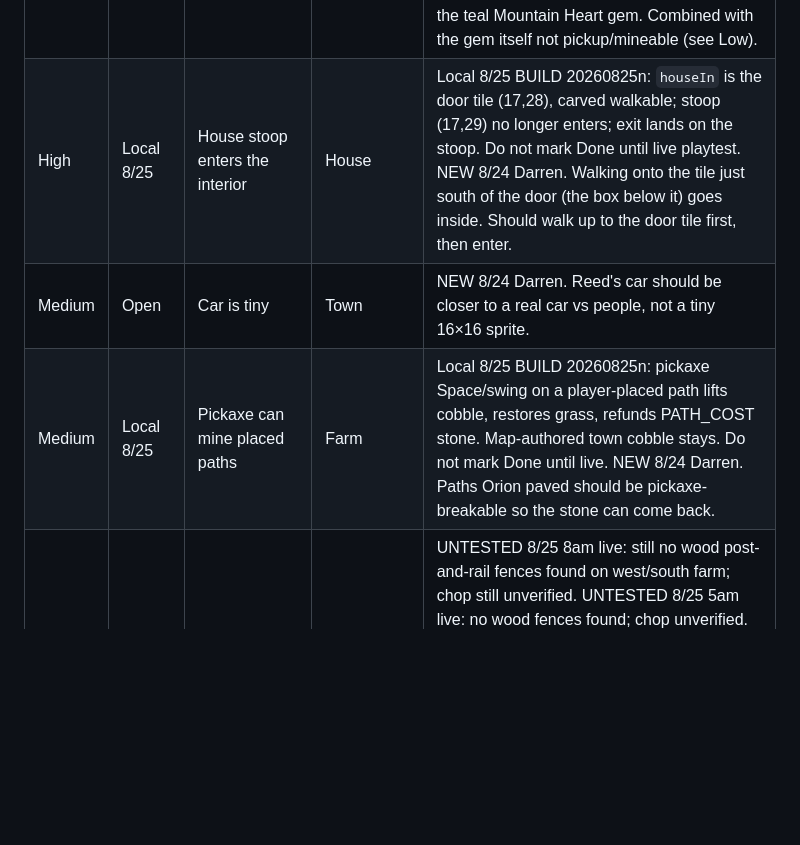
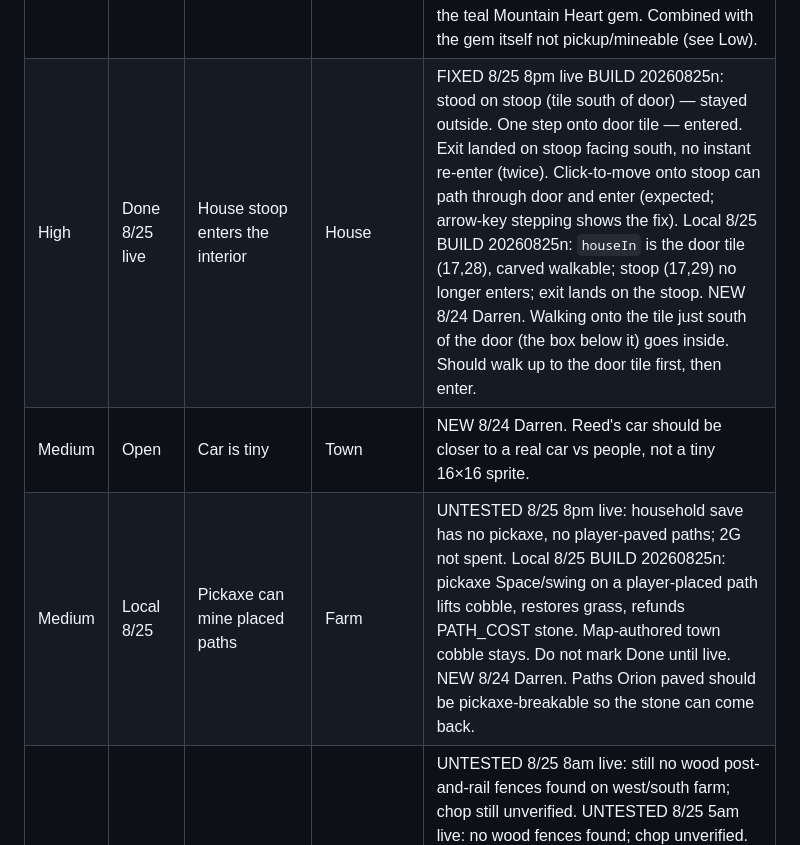
Before and after one commit to yamizzle/orion-farm, a Markdown page: BACKLOG.md, the part around one of its changes. GitHub-like rendering; blank space fills up the shorter version.

Commit message:
Note 8pm live: house door is on the door tile.

```diff
--- a/BACKLOG.md
+++ b/BACKLOG.md
@@ -49,9 +49,9 @@ Highest-leverage theme: local 20260825j ships woods-exit landing + road lamps +
 | Medium | Partial | Enemies never die | Mine | STILL 8/24 5pm live: hits ambiguous; bats/armored bugs tanked Space hits; no hit flash. Combat one-sided / no juice. See Critical sword. STILL 8/24 11am: Space+hotbar sword kills armadillo. Bats still jitter, no bat kills. No swing anim. On-screen button still misses. PARTIAL 8/24 5am: Space+hotbar sword kills; CAVE FOE / BEAT A MONSTER star. On-screen button still misses. Bats unhittable (jitter every frame); slimes usually slide away. No swing anim/hit flash. Hit feel random (1 kill / ~8 adjacent swings). See Critical sword. Was CONFIRMED 8/23 11pm: ~8 adjacent swings, no hit flash, no enemy died. Was STILL unverified 8/23 8pm (mine not found; no overworld enemies). NEW 8/23 5pm live: sword knockback was clear but slugs/slimes never visibly died, flashed, or despawned. Add HP, a hit flash, and a death/loot cue. |
 | Medium | Done 8/24 live | Cave signposts show no text | Mine | 8/24 5pm live: note-boards have text (NIM'S NOTE). 11am "signs show no text" was lantern-posts mistaken for signs. Was NEW 8/24 11am live. Standing at cave signs, Space gives no message. Kids can't read where they are or how to leave. |
 | Medium | Done 8/24 live | Ore / dark blocks unmineable; block gem | Mine | 8/24 5pm live: ore/gem reachable. Tapped the gem → "A SHINY GEM" + inventory slot. Spawned in the deep gem + note room (no ore wall this pass). Was NEW 8/24 11am live. Dark/ore blocks: adjacent Space with pickaxe or stone is a no-op. They wall off the path to the teal Mountain Heart gem. Combined with the gem itself not pickup/mineable (see Low). |
-| High | Local 8/25 | House stoop enters the interior | House | Local 8/25 BUILD 20260825n: `houseIn` is the door tile (17,28), carved walkable; stoop (17,29) no longer enters; exit lands on the stoop. Do not mark Done until live playtest. NEW 8/24 Darren. Walking onto the tile just south of the door (the box below it) goes inside. Should walk up to the door tile first, then enter. |
+| High | Done 8/25 live | House stoop enters the interior | House | FIXED 8/25 8pm live BUILD 20260825n: stood on stoop (tile south of door) — stayed outside. One step onto door tile — entered. Exit landed on stoop facing south, no instant re-enter (twice). Click-to-move onto stoop can path through door and enter (expected; arrow-key stepping shows the fix). Local 8/25 BUILD 20260825n: `houseIn` is the door tile (17,28), carved walkable; stoop (17,29) no longer enters; exit lands on the stoop. NEW 8/24 Darren. Walking onto the tile just south of the door (the box below it) goes inside. Should walk up to the door tile first, then enter. |
 | Medium | Open | Car is tiny | Town | NEW 8/24 Darren. Reed's car should be closer to a real car vs people, not a tiny 16×16 sprite. |
-| Medium | Local 8/25 | Pickaxe can mine placed paths | Farm | Local 8/25 BUILD 20260825n: pickaxe Space/swing on a player-placed path lifts cobble, restores grass, refunds PATH_COST stone. Map-authored town cobble stays. Do not mark Done until live. NEW 8/24 Darren. Paths Orion paved should be pickaxe-breakable so the stone can come back. |
+| Medium | Local 8/25 | Pickaxe can mine placed paths | Farm | UNTESTED 8/25 8pm live: household save has no pickaxe, no player-paved paths; 2G not spent. Local 8/25 BUILD 20260825n: pickaxe Space/swing on a player-placed path lifts cobble, restores grass, refunds PATH_COST stone. Map-authored town cobble stays. Do not mark Done until live. NEW 8/24 Darren. Paths Orion paved should be pickaxe-breakable so the stone can come back. |
 | Medium | Local 8/24 | Fences cannot be moved | Farm / town | UNTESTED 8/25 8am live: still no wood post-and-rail fences found on west/south farm; chop still unverified. UNTESTED 8/25 5am live: no wood fences found; chop unverified. UNTESTED 8/25 2am live: fence chop not tested. NOTE: real wood post-and-rail fences now exist on west farm (not just lamp posts). STILL UNVERIFIED 8/24 11pm live: no fence objects found; lamp posts don't break. Do not mark Done. Local 8/24 BUILD 20260824h: fence smash matches trees — 5 hits (axe 2), chop juice/SFX per strike, wood `spawnGroundLoot` on the tile (1, same as a felled tree). Walk-into still bumps. Place-from-wood kept. Do not mark Done until live playtest. Was 20260824g one-shot +2 bag refund. |
 | Medium | Done 8/25 live | Forest chest won't open | Forest N | FIXED 8/25 ~2pm live BUILD 20260825m: Space/E/bump from south-adjacent; BAG/BOX UI. Local 8/25 BUILD 20260825j: Space/E from orthogonal adjacent (and one extra step south of the hanging forest sprite) open the UI; keyboard bump into solid chest opens; goWalk onto chest tile paths via goChest. Node-tested adjacent S+1/S+2 + bump + house chest. Do not mark Done until live. FIXED 8/25 8am live: tap on the sprite opened the full house-style chest UI (columns + PUT ALL / TAKE ALL / BACK). Space also works while standing on/overlapping the chest tile. Contents: STONE 5, FLOWER 4, COPPER 1, SHARD 1, SILVER 1. Player no longer hides the sprite (5am z-order). STILL: E-key and adjacent-Space do nothing when standing south of the chest; bump-into alone did not open. Chest cosmetics (RAG header, BACK overlaps CHEST title) — see Low. Local 8/25 BUILD 20260825g: Space/E/tap and walk-into the solid chest open the same house chest UI (chest checked before Hazel/Rowan talk-steal). Foot-Y raised so Orion no longer covers it. Store/take shares house stacks. WORSE 8/25 5am live: CHEST sign + sprite present (east of stump), does NOT open. E/Space adjacent — no UI. Walking onto the chest hides the sprite under the player (z-order). UNVERIFIED 8/25 2am live: forest never loaded. Local 8/25 1am BUILD 20260825c: chest at (13,11). NEW 8/24 11pm live. Rowan talks about a chest by the stump; chest never found. |
 | Medium | Done 8/25 live | Number keys 1–8 don't switch hotbar | HUD | FIXED 8/25 2am live: keys 1–8 select hotbar. Local 8/25 1am BUILD 20260825e: keys 1–8 (and numpad) select the matching visible hotbar slot, same order as click. Does not eat food. Was NEW 8/24 11pm live (also 8/24 5am: number key 7 does not select the sword slot). Click the slot only. Keyboard hotbar was dead. |
```
Also changed, not shown: other parts of BACKLOG.md (+1 -1 lines).
